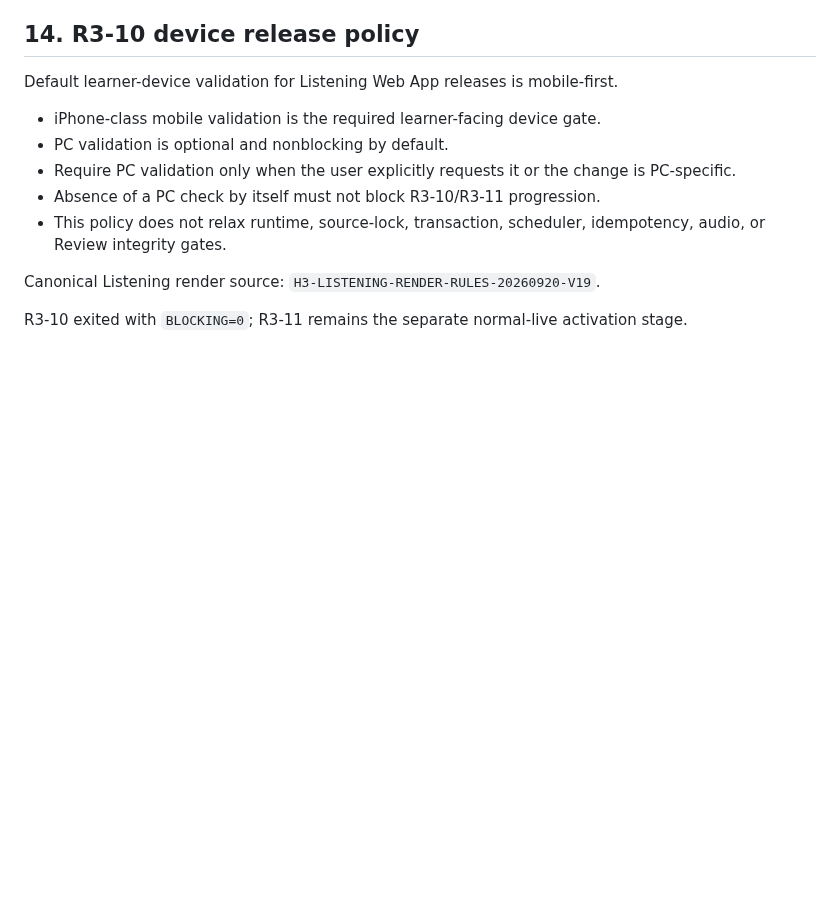
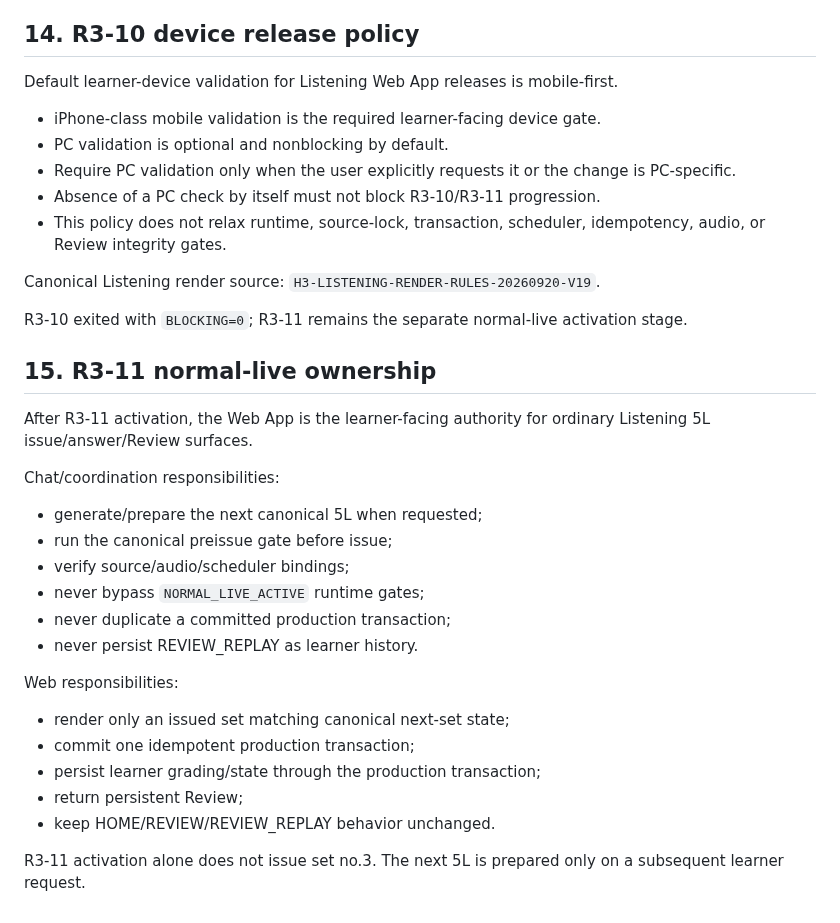
Before and after one commit to bsi-fujimoto-akinari/hangul_azure_tts, a Markdown page: H3_WEB_CHAT_CONTRACT.md, the part around the change. Drawn GitHub-style; blank space fills up the shorter version.

Commit message:
R3-11: define normal live Web and Chat ownership

```diff
--- a/H3_WEB_CHAT_CONTRACT.md
+++ b/H3_WEB_CHAT_CONTRACT.md
@@ -295,3 +295,24 @@ Default learner-device validation for Listening Web App releases is mobile-first
 Canonical Listening render source: `H3-LISTENING-RENDER-RULES-20260920-V19`.
 
 R3-10 exited with `BLOCKING=0`; R3-11 remains the separate normal-live activation stage.
+
+## 15. R3-11 normal-live ownership
+
+After R3-11 activation, the Web App is the learner-facing authority for ordinary Listening 5L issue/answer/Review surfaces.
+
+Chat/coordination responsibilities:
+- generate/prepare the next canonical 5L when requested;
+- run the canonical preissue gate before issue;
+- verify source/audio/scheduler bindings;
+- never bypass `NORMAL_LIVE_ACTIVE` runtime gates;
+- never duplicate a committed production transaction;
+- never persist REVIEW_REPLAY as learner history.
+
+Web responsibilities:
+- render only an issued set matching canonical next-set state;
+- commit one idempotent production transaction;
+- persist learner grading/state through the production transaction;
+- return persistent Review;
+- keep HOME/REVIEW/REVIEW_REPLAY behavior unchanged.
+
+R3-11 activation alone does not issue set no.3. The next 5L is prepared only on a subsequent learner request.
```
